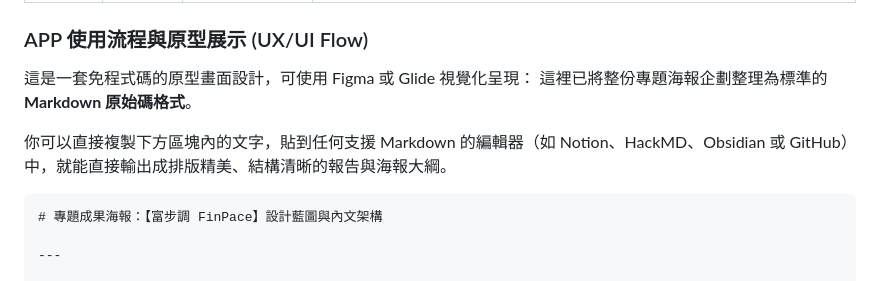
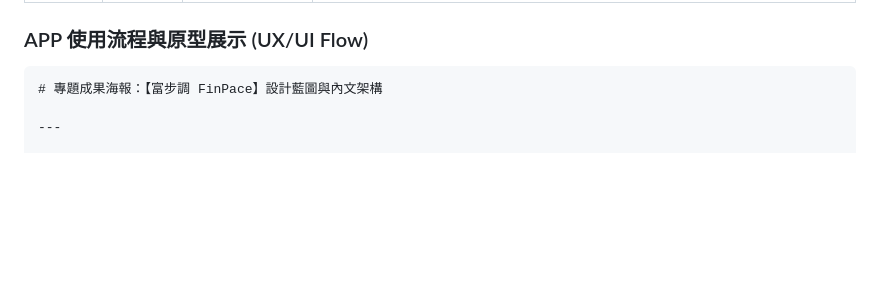
Before and after one commit to D1420265/financial_app, a Markdown page: README.md, the part around the change. GitHub-like rendering; blank space fills up the shorter version.

````diff
--- a/README.md
+++ b/README.md
@@ -43,10 +43,6 @@
 
 ### APP 使用流程與原型展示 (UX/UI Flow)
 
-這是一套免程式碼的原型畫面設計，可使用 Figma 或 Glide 視覺化呈現：
-這裡已將整份專題海報企劃整理為標準的 **Markdown 原始碼格式**。
-
-你可以直接複製下方區塊內的文字，貼到任何支援 Markdown 的編輯器（如 Notion、HackMD、Obsidian 或 GitHub）中，就能直接輸出成排版精美、結構清晰的報告與海報大綱。
 
 ```markdown
 # 專題成果海報：【富步調 FinPace】設計藍圖與內文架構
````
